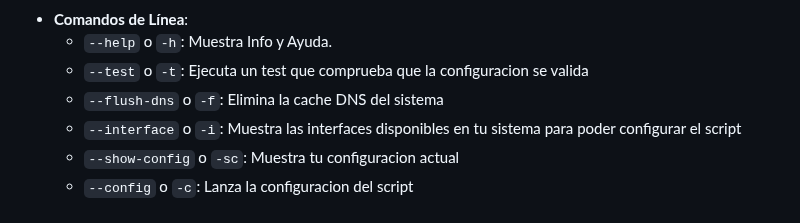
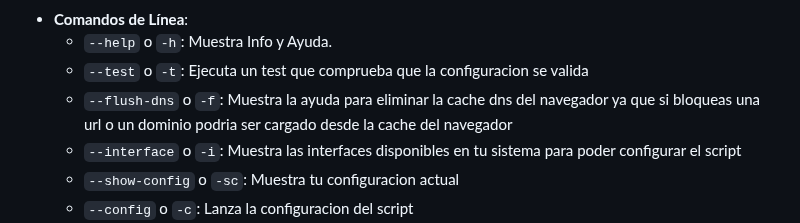
Before and after one commit to Nooch98/DNSProxyconSoporteDoH, a Markdown page: README.md, the part around the change. GitHub-like rendering.

```diff
--- a/README.md
+++ b/README.md
@@ -89,7 +89,7 @@ pyinstaller --onefile --add-data "stunnel.conf" DoH.py
 * **Comandos de Línea**:
   - `--help` o `-h`: Muestra Info y Ayuda.
   - `--test` o `-t`: Ejecuta un test que comprueba que la configuracion se valida
-  - `--flush-dns` o `-f`: Elimina la cache DNS del sistema
+  - `--flush-dns` o `-f`: Muestra la ayuda para eliminar la cache dns del navegador ya que si bloqueas una url o un dominio podria ser cargado desde la cache del navegador
   - `--interface` o `-i`: Muestra las interfaces disponibles en tu sistema para poder configurar el script
   - `--show-config` o `-sc`: Muestra tu configuracion actual
   - `--config` o `-c`: Lanza la configuracion del script
```
